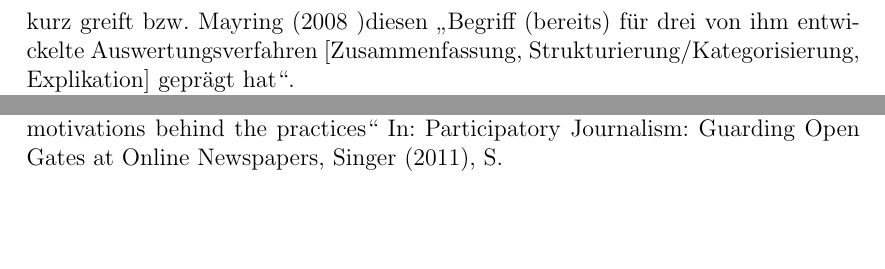
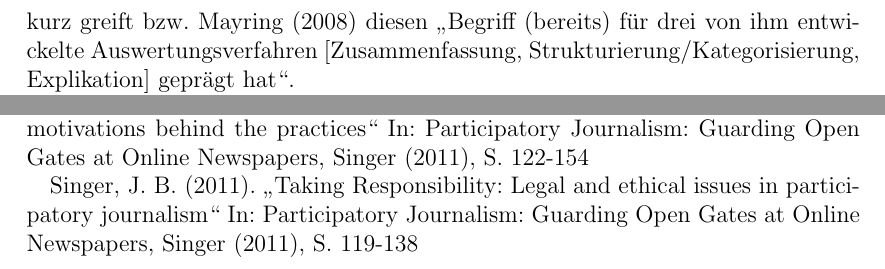
Before and after one commit to galinagalinagalina/Expose, a LaTeX document (Exposé.tex): two parts of pages 3 and 5 of 5, joined at a grey line, cut so that both start at the same text, the shorter picture padded with empty space. Compiled offline with pdfLaTeX.

Commit message:
Seitenzahlen

```diff
--- a/Exposé.tex
+++ b/Exposé.tex
@@ -278,5 +278,8 @@ Journalism: Guarding Open Gates at Online Newspapers, Singer (2011), S.
 
 Vujnovic, M. (2011).  „Participatory Journalism in the Marketplace Economic motivations behind the practices“ In: Participatory
-Journalism: Guarding Open Gates at Online Newspapers, Singer (2011), S.
+Journalism: Guarding Open Gates at Online Newspapers, Singer (2011), S. 122-154
+
+Singer, J. B. (2011).   „Taking Responsibility: Legal and ethical issues in participatory journalism“ In: Participatory
+Journalism: Guarding Open Gates at Online Newspapers, Singer (2011), S. 119-138
 
 \end{document}
```
Also changed, not shown: Exposé.tex (8 more changed lines), 1 other file.
